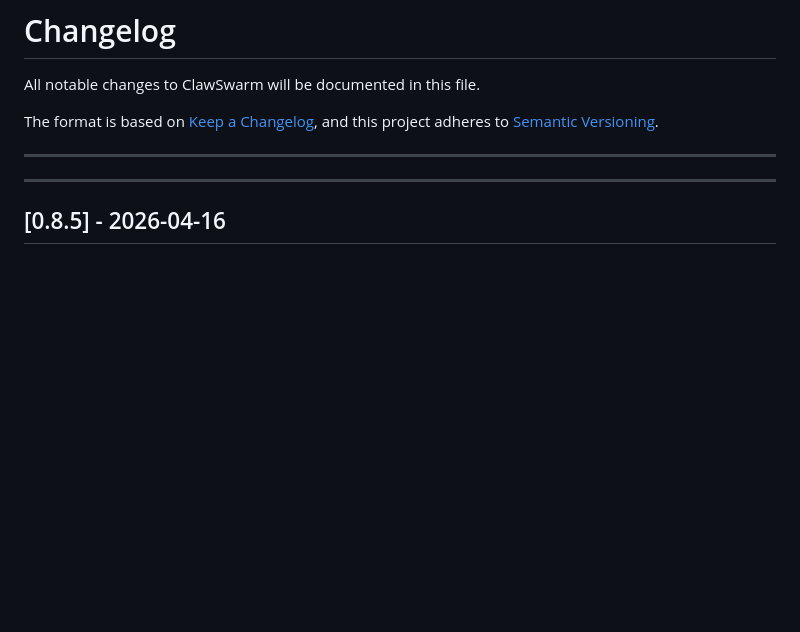
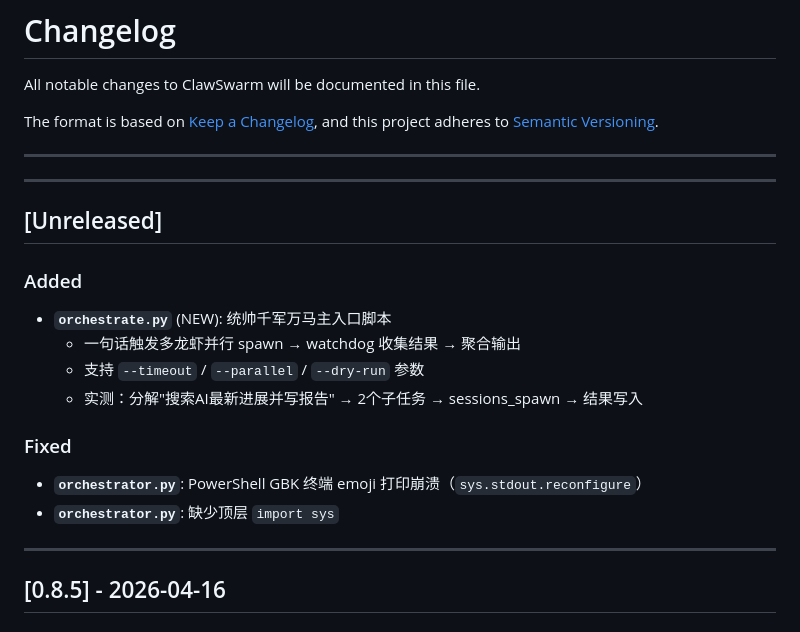
Before and after one commit to liangfuliang541-pixel/clawswarm, a Markdown page: CHANGELOG.md, the part around the change. Rendered like a GitHub page; blank space fills up the shorter version.

Commit message:
docs: CHANGELOG 更新 v0.8.6 orchestrate.py

```diff
--- a/CHANGELOG.md
+++ b/CHANGELOG.md
@@ -6,6 +6,20 @@ The format is based on [Keep a Changelog](https://keepachangelog.com/en/1.0.0/),
 and this project adheres to [Semantic Versioning](https://semver.org/spec/v2.0.0.html).
 
 ---
+
+---
+
+## [Unreleased]
+
+### Added
+- **`orchestrate.py`** (NEW): 统帅千军万马主入口脚本
+  - 一句话触发多龙虾并行 spawn → watchdog 收集结果 → 聚合输出
+  - 支持 `--timeout` / `--parallel` / `--dry-run` 参数
+  - 实测：分解"搜索AI最新进展并写报告" → 2个子任务 → sessions_spawn → 结果写入
+
+### Fixed
+- **`orchestrator.py`**: PowerShell GBK 终端 emoji 打印崩溃（`sys.stdout.reconfigure`）
+- **`orchestrator.py`**: 缺少顶层 `import sys`
 
 ---
 
```
